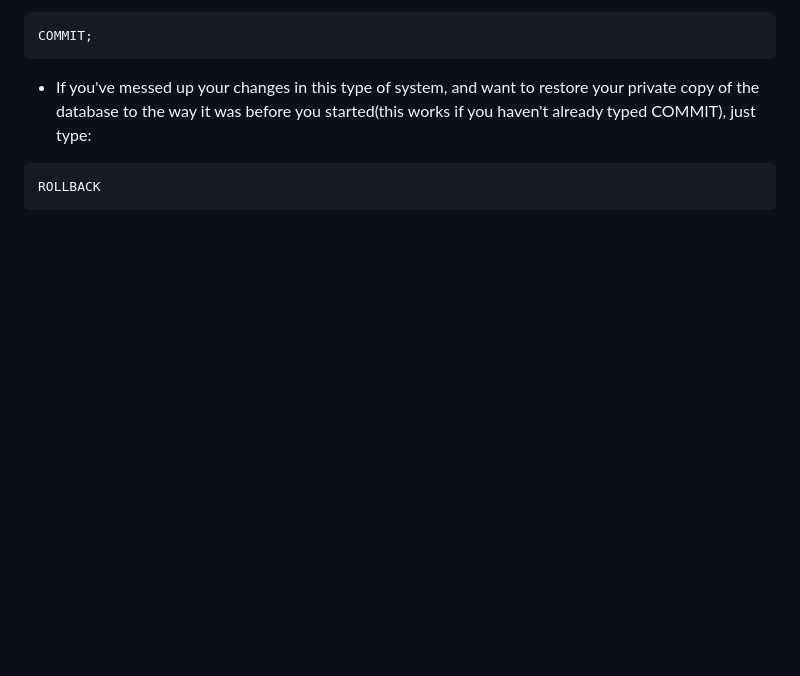
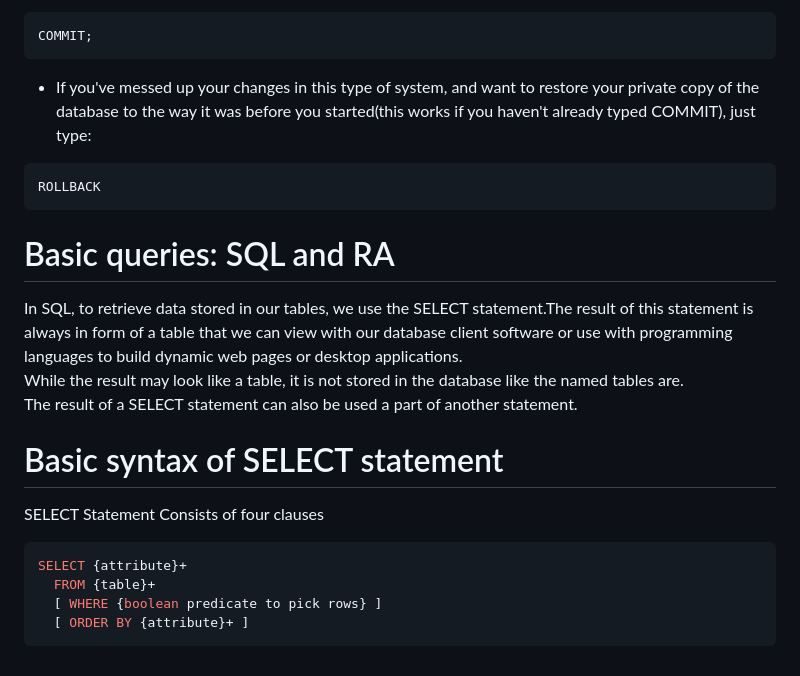
Before and after one commit to briankmbugua/alx-higher_level_programming, a Markdown page: 0x0D-SQL_introduction/README.md, the part around the change. GitHub-like rendering; blank space fills up the shorter version.

Commit message:
Basic queries SQL and RA

````diff
--- a/0x0D-SQL_introduction/README.md
+++ b/0x0D-SQL_introduction/README.md
@@ -99,3 +99,16 @@ COMMIT;
 ```sql
 ROLLBACK
 ```
+
+# Basic queries: SQL and RA
+In SQL, to retrieve data stored in our tables, we use the SELECT statement.The result of this statement is always in form of a table that we can view with our database client software or use with programming languages to build dynamic web pages or desktop applications.
+While the result may look like a table, it is not stored in the database like the named tables are.
+The result of a SELECT statement can also be used a part of another statement.
+# Basic syntax of SELECT statement
+SELECT Statement Consists of four clauses
+```sql
+SELECT {attribute}+
+  FROM {table}+
+  [ WHERE {boolean predicate to pick rows} ]
+  [ ORDER BY {attribute}+ ]
+```
````
